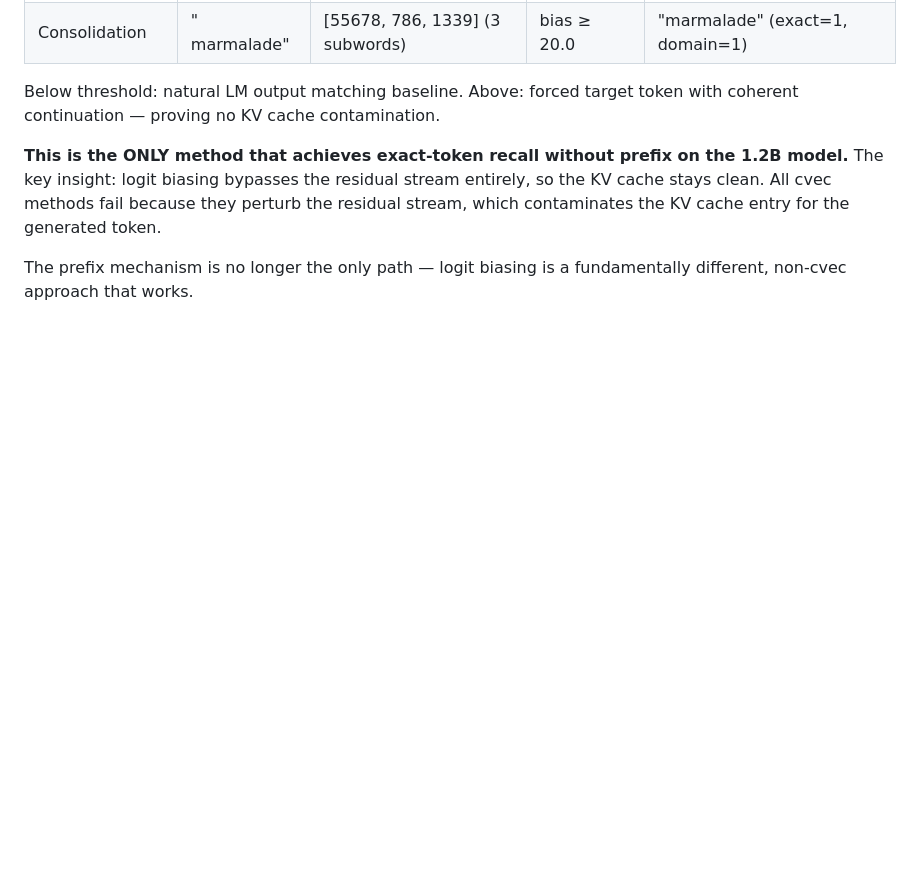
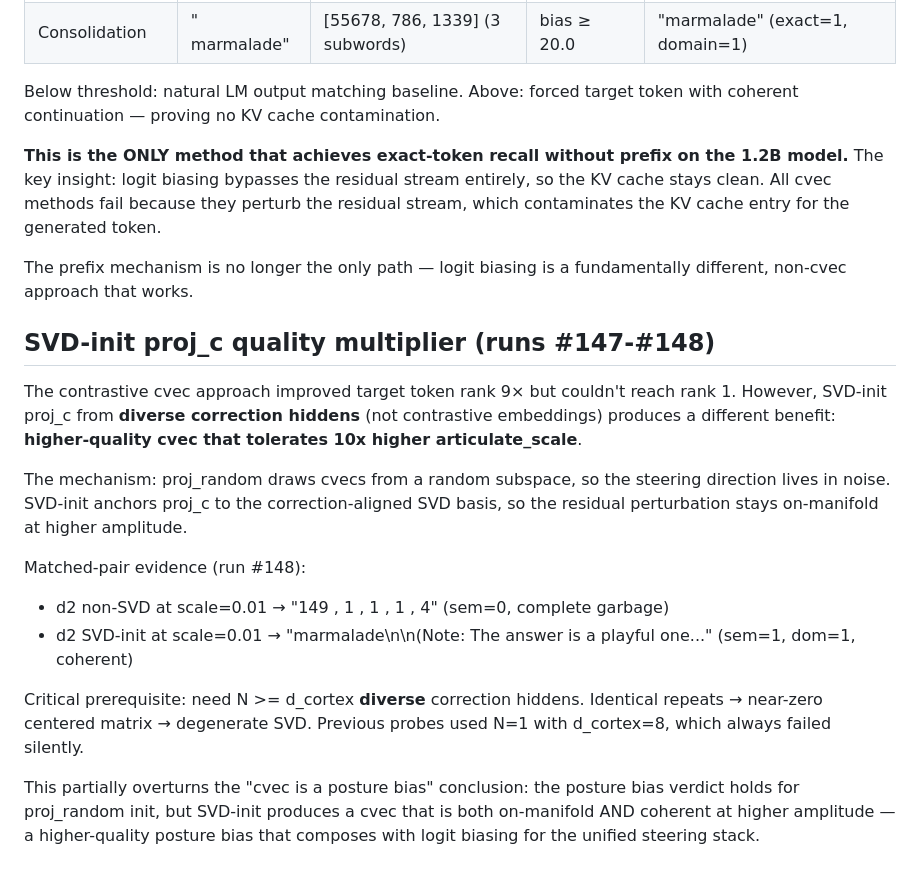
Before and after one commit to KinoThe-Kafkaesque/oczy, a Markdown page: experiments_logs/2026-06-27_contrastive_cvec_discovery.md, the part around the change. Drawn GitHub-style; blank space fills up the shorter version.

```diff
--- a/experiments_logs/2026-06-27_contrastive_cvec_discovery.md
+++ b/experiments_logs/2026-06-27_contrastive_cvec_discovery.md
@@ -164,3 +164,29 @@ generated token.
 
 The prefix mechanism is no longer the only path — logit biasing is a
 fundamentally different, non-cvec approach that works.
+
+## SVD-init proj_c quality multiplier (runs #147-#148)
+
+The contrastive cvec approach improved target token rank 9× but couldn't
+reach rank 1. However, SVD-init proj_c from **diverse correction hiddens**
+(not contrastive embeddings) produces a different benefit: **higher-quality
+cvec that tolerates 10x higher articulate_scale**.
+
+The mechanism: proj_random draws cvecs from a random subspace, so the
+steering direction lives in noise. SVD-init anchors proj_c to the
+correction-aligned SVD basis, so the residual perturbation stays on-manifold
+at higher amplitude.
+
+Matched-pair evidence (run #148):
+- d2 non-SVD at scale=0.01 → "149 , 1 , 1 , 1 , 4" (sem=0, complete garbage)
+- d2 SVD-init at scale=0.01 → "marmalade\n\n(Note: The answer is a playful
+  one..." (sem=1, dom=1, coherent)
+
+Critical prerequisite: need N >= d_cortex **diverse** correction hiddens.
+Identical repeats → near-zero centered matrix → degenerate SVD. Previous
+probes used N=1 with d_cortex=8, which always failed silently.
+
+This partially overturns the "cvec is a posture bias" conclusion: the posture
+bias verdict holds for proj_random init, but SVD-init produces a cvec that is
+both on-manifold AND coherent at higher amplitude — a higher-quality posture
+bias that composes with logit biasing for the unified steering stack.
```
Also changed, not shown: experiments_logs/2026-06-27_cvec_prefix_composition_tradeoffs.md (+61 -0 lines), experiments_logs/2026-06-28_order_shuffle_stressor.md (added, +85 -0 lines).
